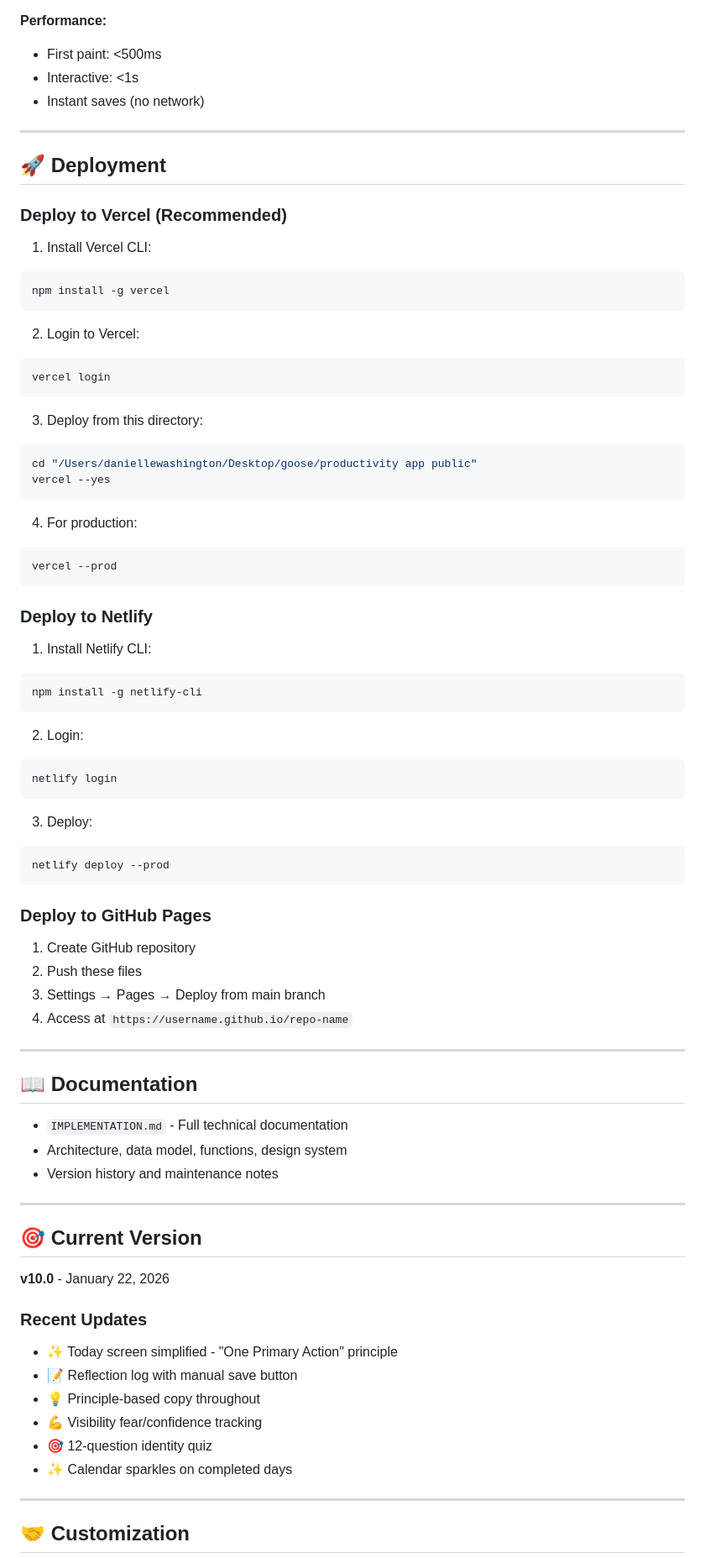
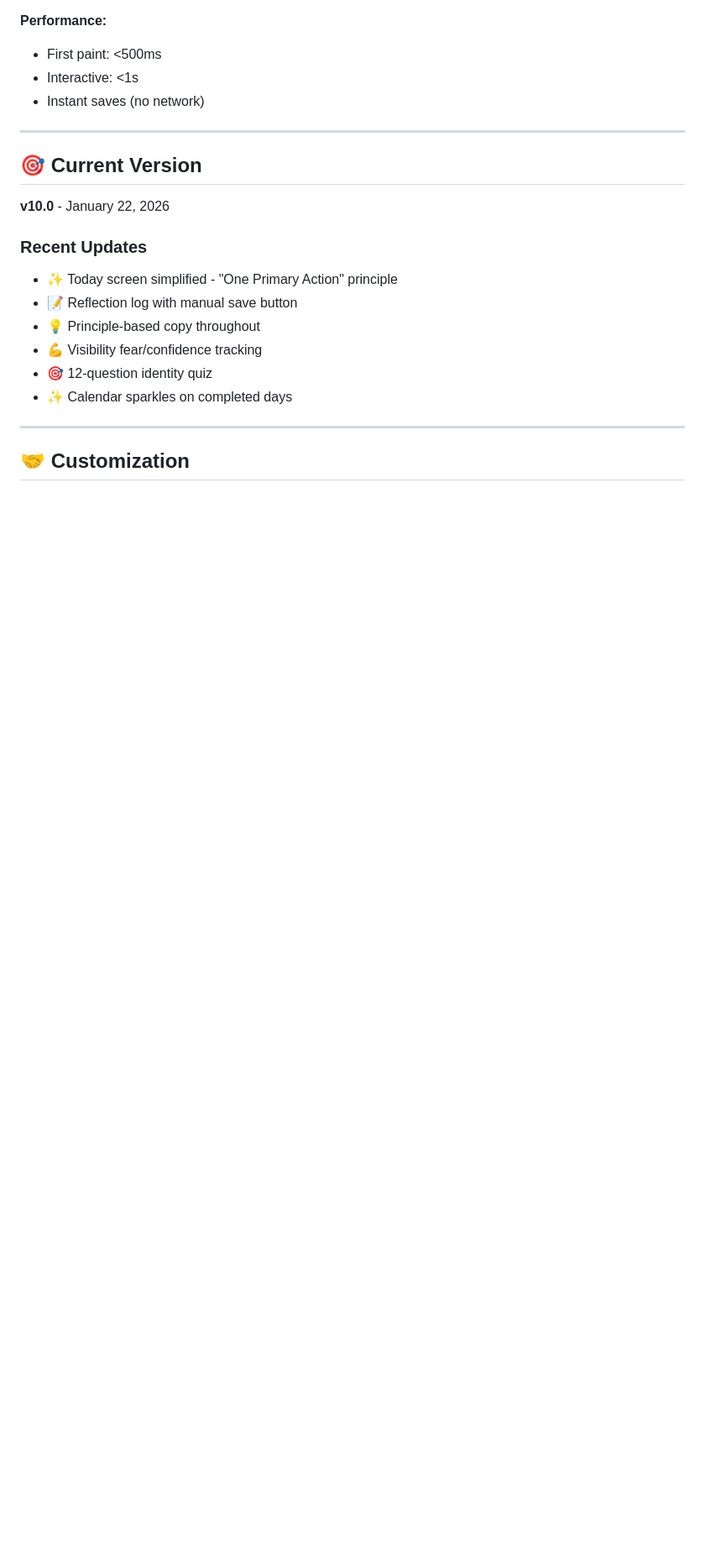
Before and after one commit to DanielleWashington/productivity-app, a Markdown page: README.md, the part around one of its changes. Shown at 84% size. GitHub-like rendering; blank space fills up the shorter version.

````diff
--- a/README.md
+++ b/README.md
@@ -164,65 +164,6 @@ Visit: [[Quantum Leap Productivity](https://productivity-app-rose-one.vercel.app
 
 ---
 
-## 🚀 Deployment
-
-### Deploy to Vercel (Recommended)
-
-1. Install Vercel CLI:
-```bash
-npm install -g vercel
-```
-
-2. Login to Vercel:
-```bash
-vercel login
-```
-
-3. Deploy from this directory:
-```bash
-cd "/Users/daniellewashington/Desktop/goose/productivity app public"
-vercel --yes
-```
-
-4. For production:
-```bash
-vercel --prod
-```
-
-### Deploy to Netlify
-
-1. Install Netlify CLI:
-```bash
-npm install -g netlify-cli
-```
-
-2. Login:
-```bash
-netlify login
-```
-
-3. Deploy:
-```bash
-netlify deploy --prod
-```
-
-### Deploy to GitHub Pages
-
-1. Create GitHub repository
-2. Push these files
-3. Settings → Pages → Deploy from main branch
-4. Access at `https://username.github.io/repo-name`
-
----
-
-## 📖 Documentation
-
-- `IMPLEMENTATION.md` - Full technical documentation
-- Architecture, data model, functions, design system
-- Version history and maintenance notes
-
----
-
 ## 🎯 Current Version
 
 **v10.0** - January 22, 2026
````
Also changed, not shown: other parts of README.md (+1 -1 lines).
